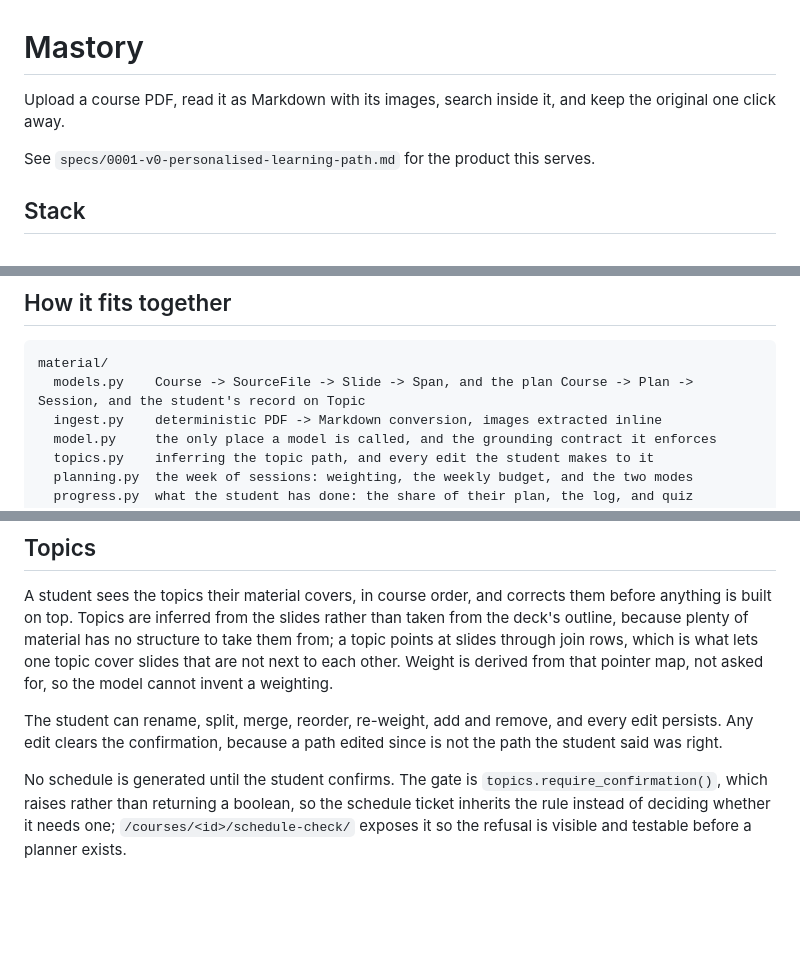
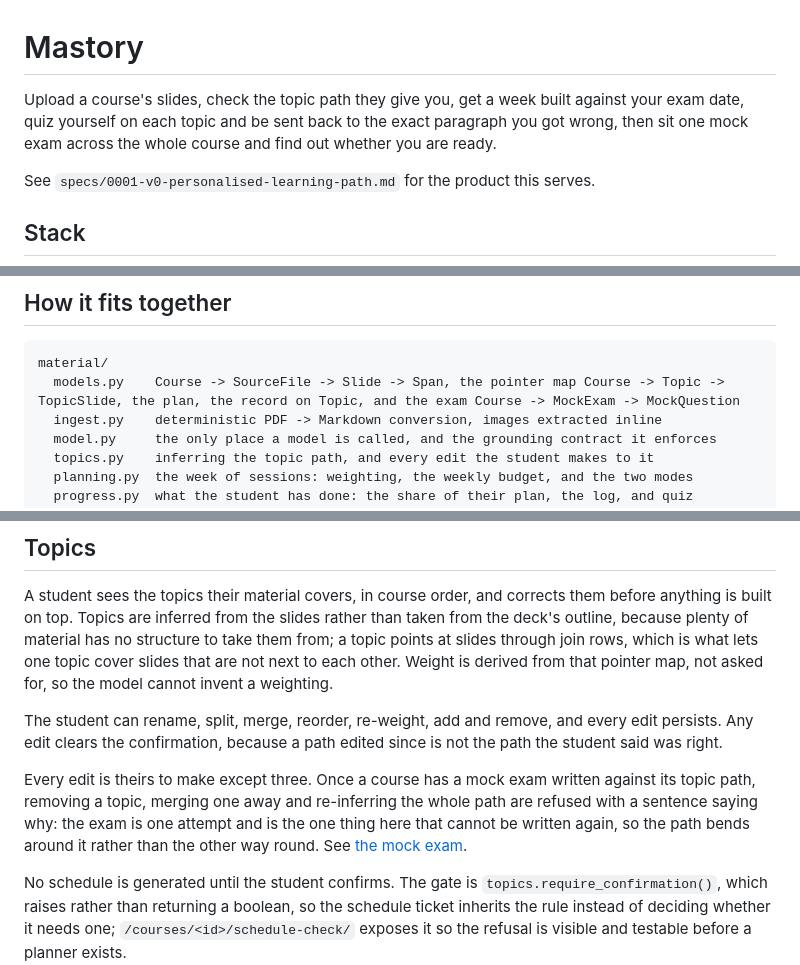
Before and after one commit to Des331150/Mastory, a Markdown page: README.md, 3 parts joined by grey strips. Drawn GitHub-style; blank space fills up the shorter version.

````diff
--- a/README.md
+++ b/README.md
@@ -1,7 +1,9 @@
 # Mastory
 
-Upload a course PDF, read it as Markdown with its images, search inside it, and
-keep the original one click away.
+Upload a course's slides, check the topic path they give you, get a week built
+against your exam date, quiz yourself on each topic and be sent back to the exact
+paragraph you got wrong, then sit one mock exam across the whole course and find
+out whether you are ready.
 
 See `specs/0001-v0-personalised-learning-path.md` for the product this serves.
 
@@ -37,7 +39,7 @@ Without it, the local SQLite file is used.
 
 ```
 material/
-  models.py    Course -> SourceFile -> Slide -> Span, and the plan Course -> Plan -> Session, and the student's record on Topic
+  models.py    Course -> SourceFile -> Slide -> Span, the pointer map Course -> Topic -> TopicSlide, the plan, the record on Topic, and the exam Course -> MockExam -> MockQuestion
   ingest.py    deterministic PDF -> Markdown conversion, images extracted inline
   model.py     the only place a model is called, and the grounding contract it enforces
   topics.py    inferring the topic path, and every edit the student makes to it
@@ -89,6 +91,12 @@ weighting.
 The student can rename, split, merge, reorder, re-weight, add and remove, and
 every edit persists. Any edit clears the confirmation, because a path edited
 since is not the path the student said was right.
+
+Every edit is theirs to make except three. Once a course has a mock exam written
+against its topic path, removing a topic, merging one away and re-inferring the
+whole path are refused with a sentence saying why: the exam is one attempt and is
+the one thing here that cannot be written again, so the path bends around it
+rather than the other way round. See [the mock exam](#the-mock-exam).
 
 No schedule is generated until the student confirms. The gate is
 `topics.require_confirmation()`, which raises rather than returning a boolean,
````
Also changed, not shown: other parts of README.md (+19 -11 lines).
